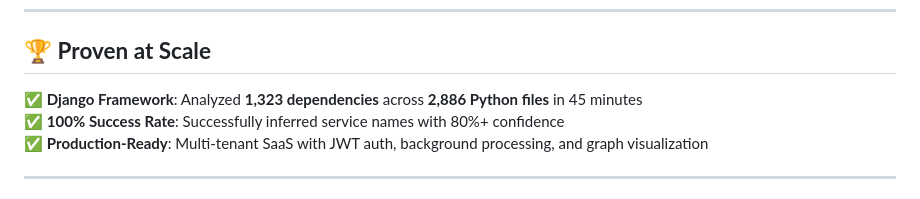
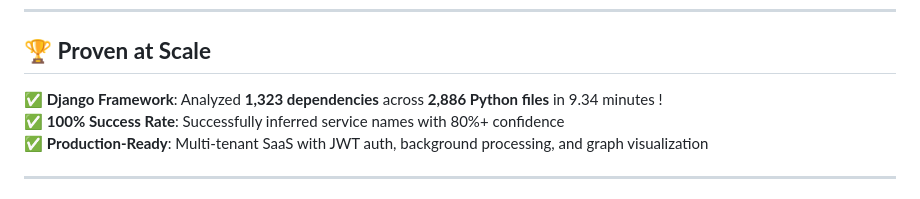
Before and after one commit to Aravind0403/ServiceScope-v2, a Markdown page: readme.md, the part around the change. Drawn GitHub-style.

Commit message:
Revise Django Framework analysis time
Updated analysis time for Django Framework dependencies.

```diff
--- a/readme.md
+++ b/readme.md
@@ -26,7 +26,7 @@ ServiceScope analyzes your microservices codebase and automatically:
 
 ## 🏆 **Proven at Scale**
 
-✅ **Django Framework**: Analyzed **1,323 dependencies** across **2,886 Python files** in 45 minutes
+✅ **Django Framework**: Analyzed **1,323 dependencies** across **2,886 Python files** in 9.34 minutes !
 ✅ **100% Success Rate**: Successfully inferred service names with 80%+ confidence
 ✅ **Production-Ready**: Multi-tenant SaaS with JWT auth, background processing, and graph visualization
 
```
